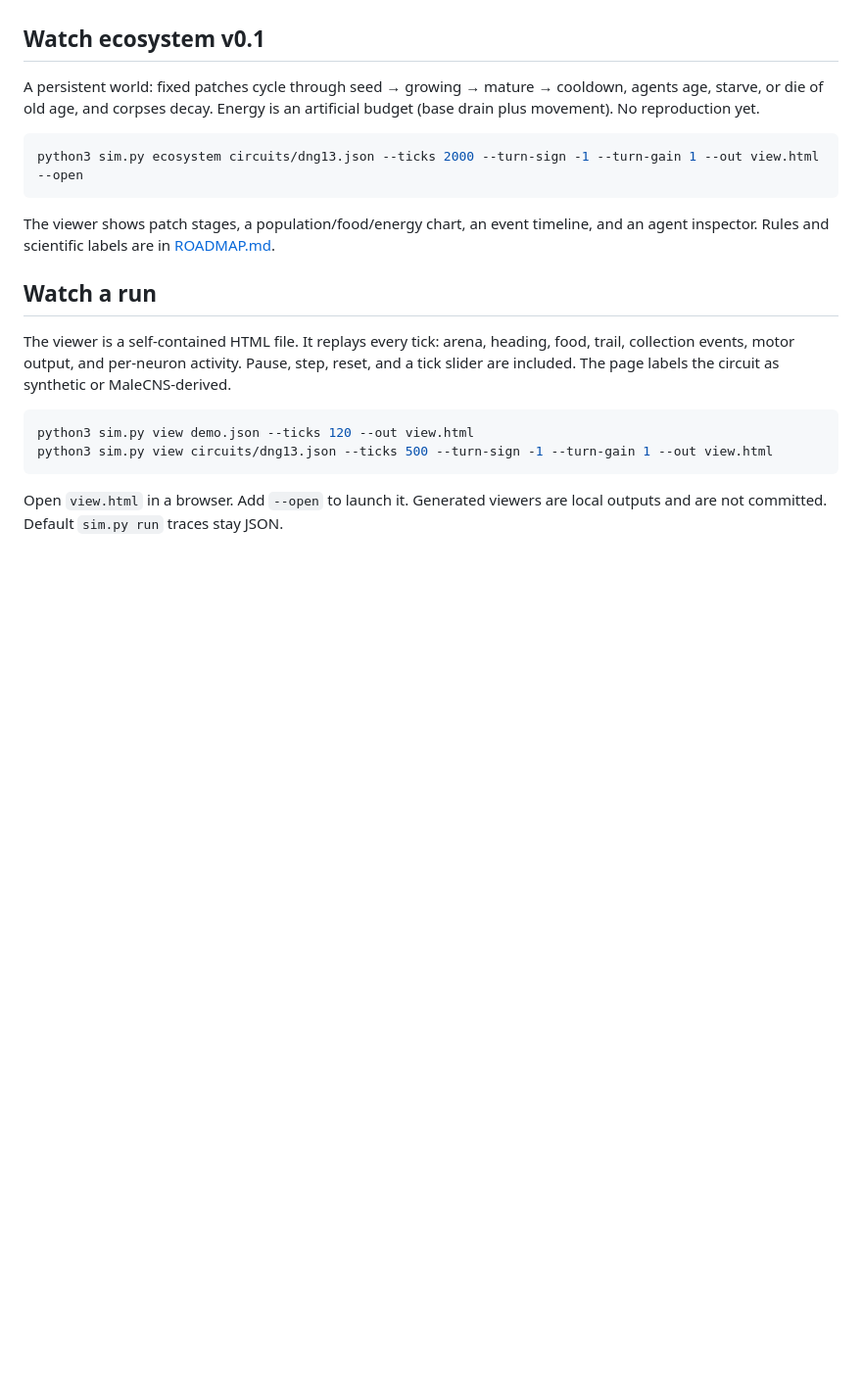
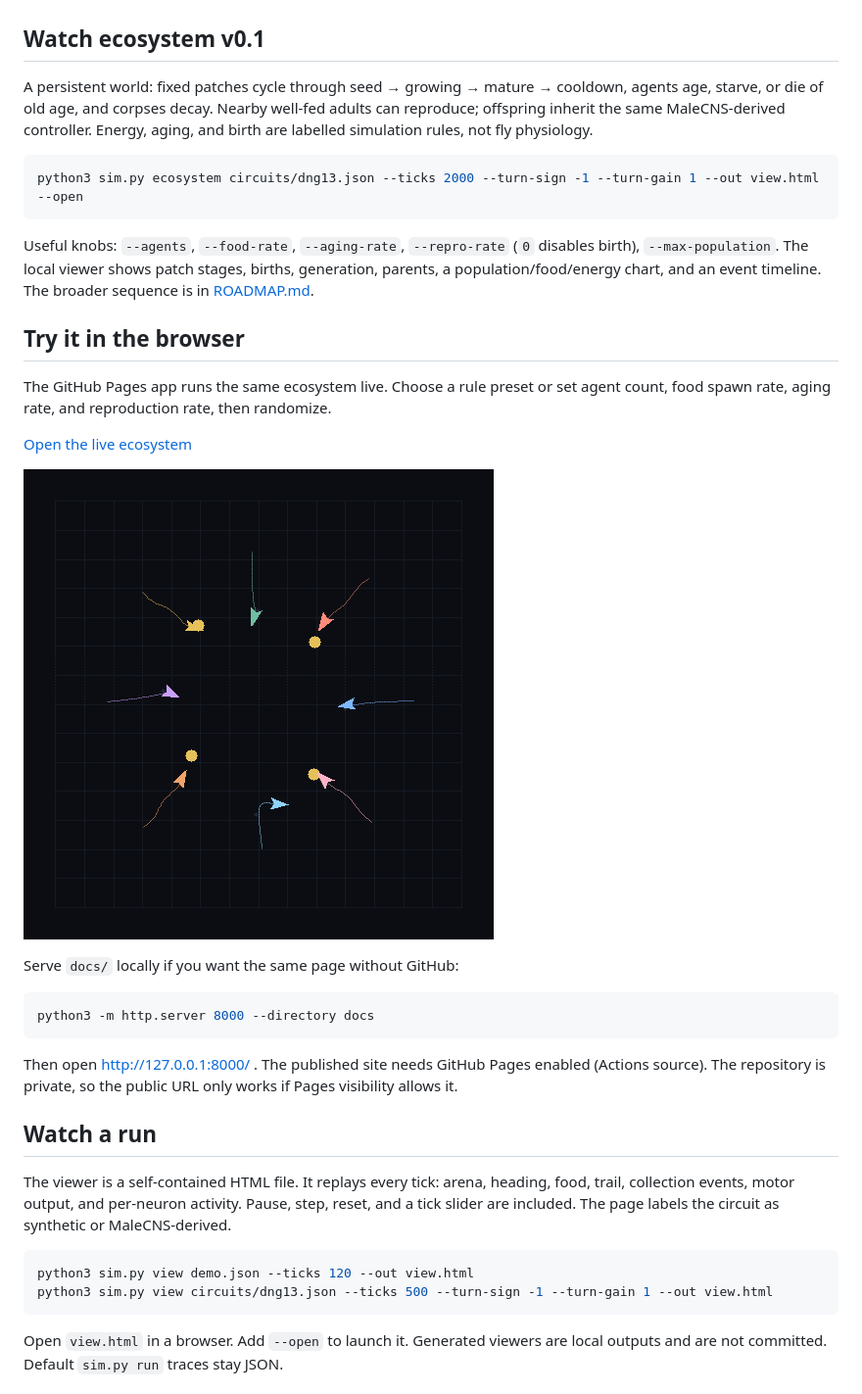
Before and after one commit to ikaankeskin/malecns-simulation, a Markdown page: README.md, the part around the change. Shown at 98% size. Drawn GitHub-style; pictures changed too: docs/preview.gif (added); blank space fills up the shorter version.

````diff
--- a/README.md
+++ b/README.md
@@ -26,13 +26,29 @@ Default: 10 flies, 3 pellets, map ±20. The command prints a leaderboard and wri
 
 ## Watch ecosystem v0.1
 
-A persistent world: fixed patches cycle through seed → growing → mature → cooldown, agents age, starve, or die of old age, and corpses decay. Energy is an artificial budget (base drain plus movement). No reproduction yet.
+A persistent world: fixed patches cycle through seed → growing → mature → cooldown, agents age, starve, or die of old age, and corpses decay. Nearby well-fed adults can reproduce; offspring inherit the same MaleCNS-derived controller. Energy, aging, and birth are labelled simulation rules, not fly physiology.
 
 ```bash
 python3 sim.py ecosystem circuits/dng13.json --ticks 2000 --turn-sign -1 --turn-gain 1 --out view.html --open
 ```
 
-The viewer shows patch stages, a population/food/energy chart, an event timeline, and an agent inspector. Rules and scientific labels are in [ROADMAP.md](ROADMAP.md).
+Useful knobs: `--agents`, `--food-rate`, `--aging-rate`, `--repro-rate` (`0` disables birth), `--max-population`. The local viewer shows patch stages, births, generation, parents, a population/food/energy chart, and an event timeline. The broader sequence is in [ROADMAP.md](ROADMAP.md).
+
+## Try it in the browser
+
+The GitHub Pages app runs the same ecosystem live. Choose a rule preset or set agent count, food spawn rate, aging rate, and reproduction rate, then randomize.
+
+[Open the live ecosystem](https://ikaankeskin.github.io/malecns-simulation/)
+
+![DNg13 ecosystem with renewable food, aging, and reproduction](docs/preview.gif)
+
+Serve `docs/` locally if you want the same page without GitHub:
+
+```bash
+python3 -m http.server 8000 --directory docs
+```
+
+Then open http://127.0.0.1:8000/ . The published site needs GitHub Pages enabled (Actions source). The repository is private, so the public URL only works if Pages visibility allows it.
 
 ## Watch a run
 
````
Also changed, not shown: PLAN.md (+6 -2 lines), ROADMAP.md (+9 -7 lines), 12 other files.
